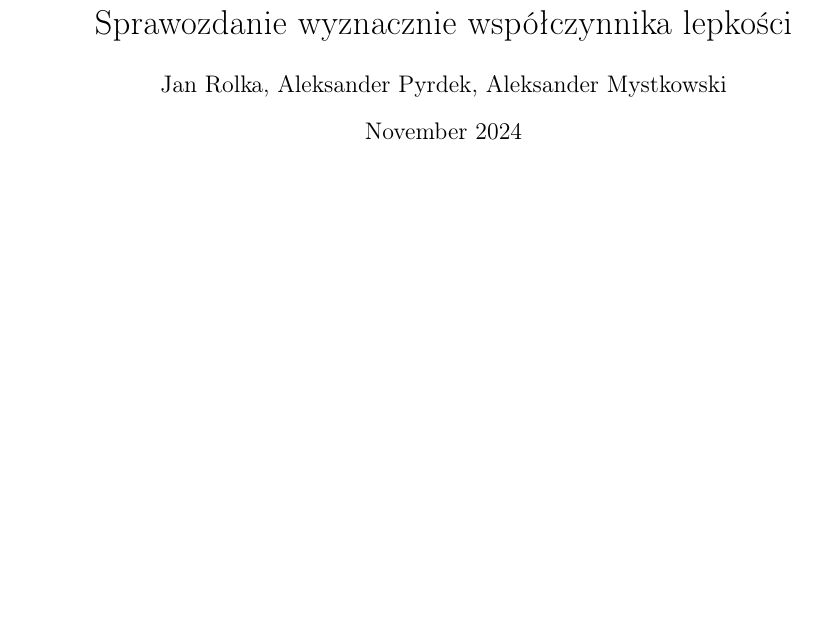
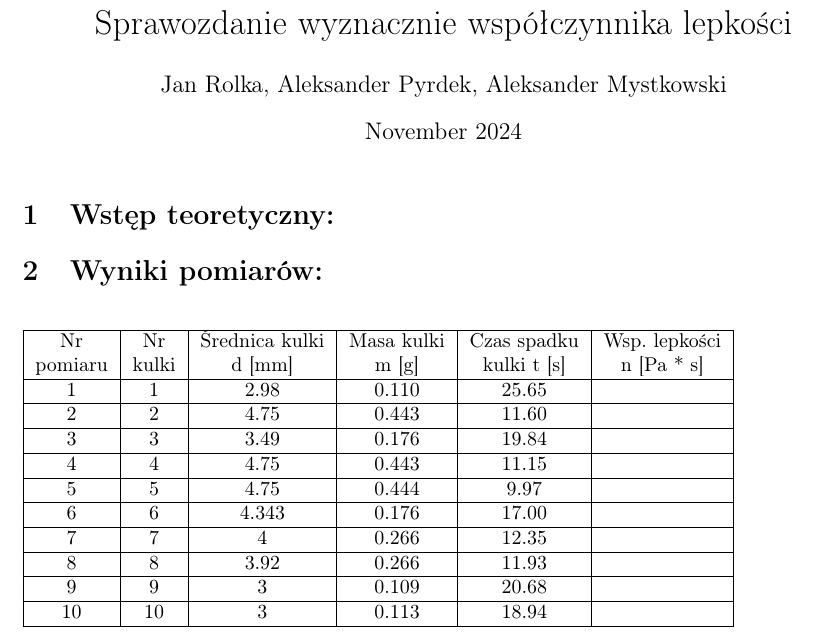
Before and after one commit to JanRolka/Sprawozdanie-lepko-, a LaTeX document (main.tex): part of the page, cut so that both start at the same text, the shorter picture padded with empty space. Compiled offline with pdfLaTeX.

Commit message:
wyniki pomiarow

```diff
--- a/main.tex
+++ b/main.tex
@@ -19,4 +19,27 @@
 \begin{document}
 \maketitle
 
+\section{Wstęp teoretyczny:}
+
+
+
+\section{Wyniki pomiarów:}
+
+\begin{table}[h]
+\begin{tabular}{|c|c|c|c|c|c|}
+\hline
+\begin{tabular}[c]{@{}c@{}}Nr\\ pomiaru\end{tabular} & \begin{tabular}[c]{@{}c@{}}Nr\\ kulki\end{tabular} & \begin{tabular}[c]{@{}c@{}}Średnica kulki\\ d [mm]\end{tabular} & \begin{tabular}[c]{@{}c@{}}Masa kulki\\ m [g]\end{tabular} & \begin{tabular}[c]{@{}c@{}}Czas spadku\\ kulki t [s]\end{tabular} & \begin{tabular}[c]{@{}c@{}}Wsp. lepkości\\ n [Pa * s]\end{tabular} \\ \hline
+1                                                    & 1                                                  & 2.98                                                            & 0.110                                                      & 25.65                                                             &                                                                    \\ \hline
+2                                                    & 2                                                  & 4.75                                                            & 0.443                                                      & 11.60                                                             &                                                                    \\ \hline
+3                                                    & 3                                                  & 3.49                                                            & 0.176                                                      & 19.84                                                             &                                                                    \\ \hline
+4                                                    & 4                                                  & 4.75                                                            & 0.443                                                      & 11.15                                                             &                                                                    \\ \hline
+5                                                    & 5                                                  & 4.75                                                            & 0.444                                                      & 9.97                                                              &                                                                    \\ \hline
+6                                                    & 6                                                  & 4.343                                                           & 0.176                                                      & 17.00                                                             &                                                                    \\ \hline
+7                                                    & 7                                                  & 4                                                               & 0.266                                                      & 12.35                                                             &                                                                    \\ \hline
+8                                                    & 8                                                  & 3.92                                                            & 0.266                                                      & 11.93                                                             &                                                                    \\ \hline
+9                                                    & 9                                                  & 3                                                               & 0.109                                                      & 20.68                                                             &                                                                    \\ \hline
+10                                                   & 10                                                 & 3                                                               & 0.113                                                      & 18.94                                                             &                                                                    \\ \hline
+\end{tabular}
+\end{table}
+
 \end{document}
```
